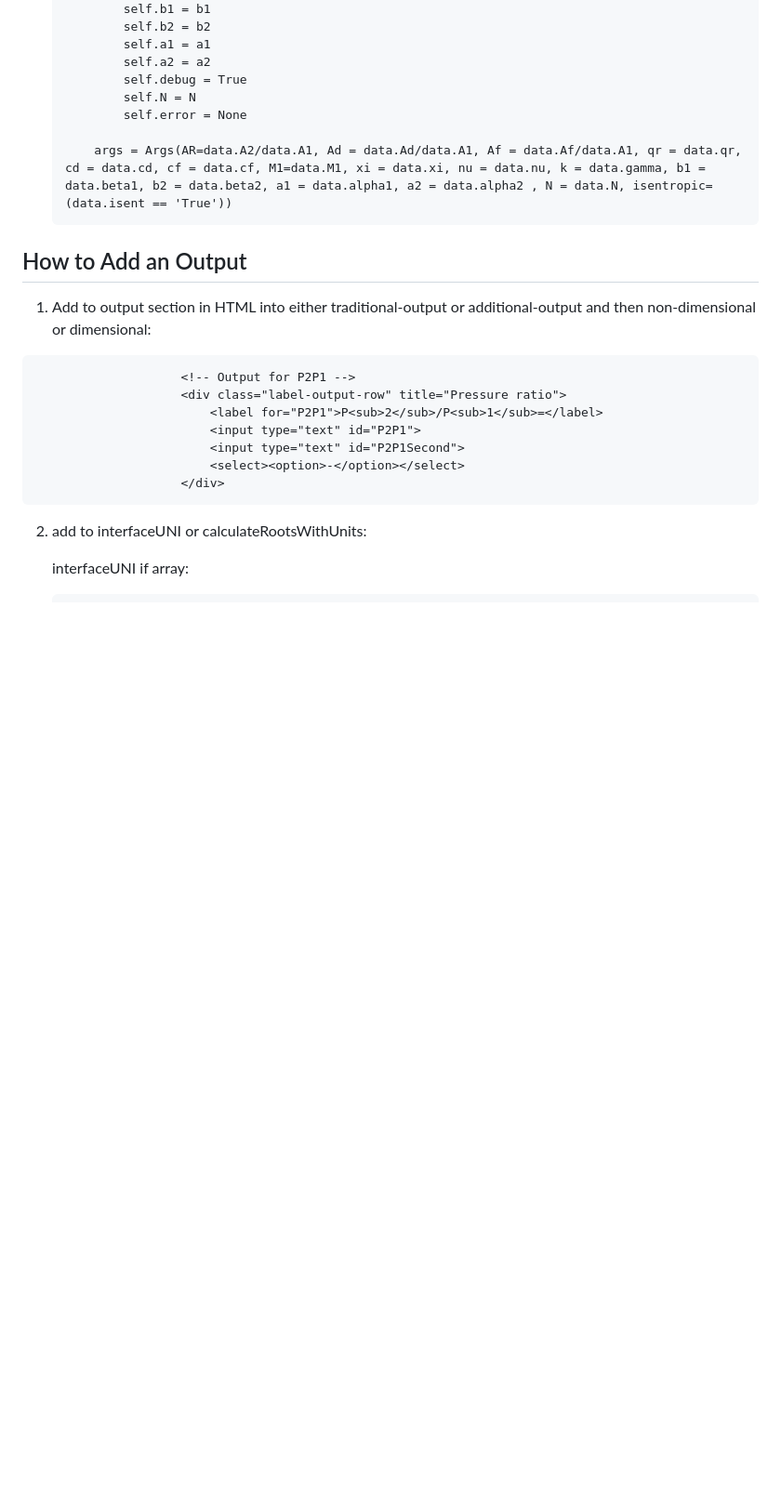
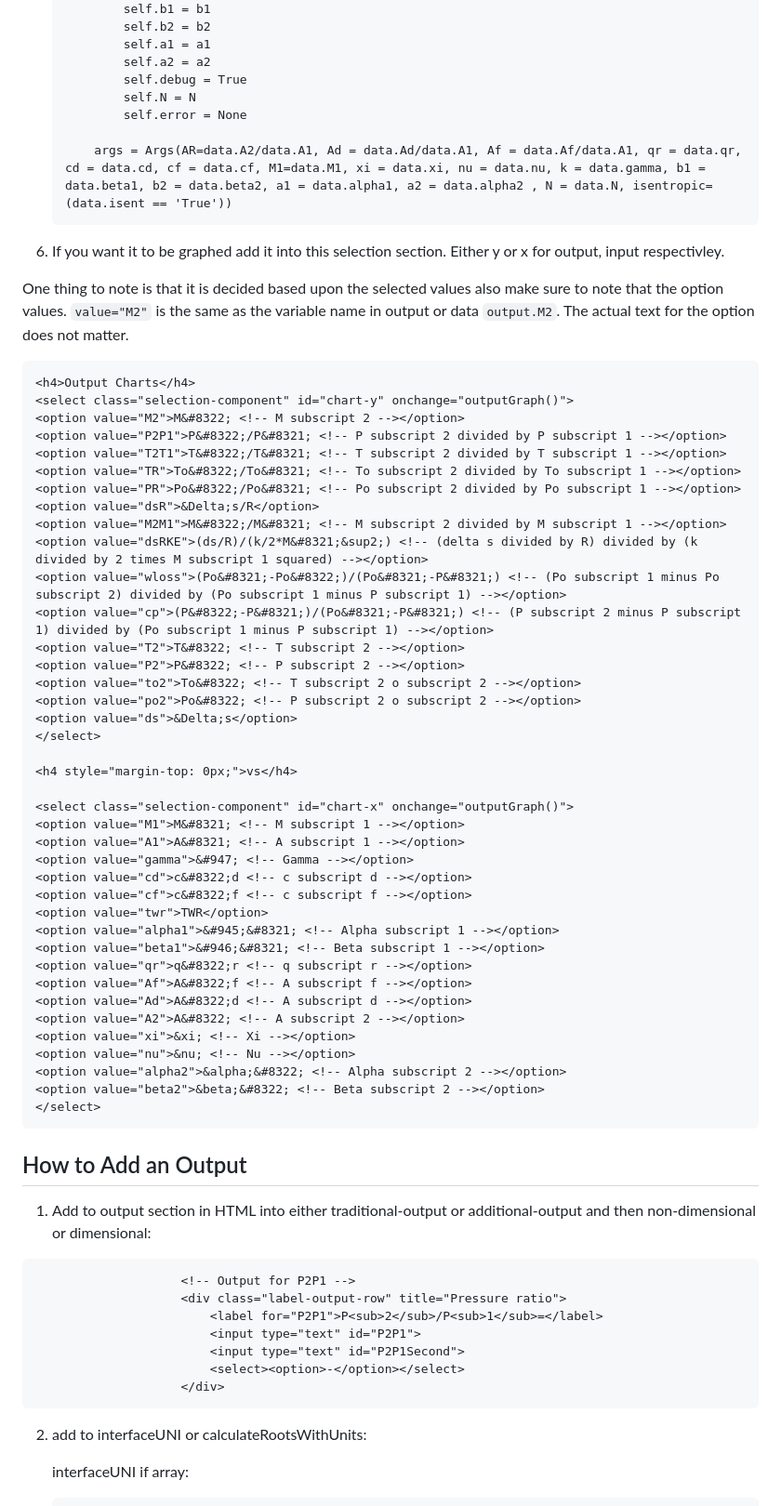
Before and after one commit to benboardley/quasi-one, a Markdown page: README.md, the part around the change printed below. Shown: that part at 93% size. Rendered like a GitHub page; blank space fills up the shorter version.

````diff
--- a/README.md
+++ b/README.md
@@ -187,7 +229,50 @@ In which "A2" comes from the html id `<input type="text" id="A2" oninput="imageG
 
         args = Args(AR=data.A2/data.A1, Ad = data.Ad/data.A1, Af = data.Af/data.A1, qr = data.qr, cd = data.cd, cf = data.cf, M1=data.M1, xi = data.xi, nu = data.nu, k = data.gamma, b1 = data.beta1, b2 = data.beta2, a1 = data.alpha1, a2 = data.alpha2 , N = data.N, isentropic=(data.isent == 'True'))
     ```
+6.  If you want it to be graphed add it into this selection section. Either y or x for output, input respectivley.
 
+  One thing to note is that it is decided based upon the selected values also make sure to note that the option values. `value="M2"` is the same as the variable name in output or data `output.M2`. The actual text for the option does not matter.
+  ```
+  <h4>Output Charts</h4>
+  <select class="selection-component" id="chart-y" onchange="outputGraph()">
+  <option value="M2">M&#8322; <!-- M subscript 2 --></option>
+  <option value="P2P1">P&#8322;/P&#8321; <!-- P subscript 2 divided by P subscript 1 --></option>
+  <option value="T2T1">T&#8322;/T&#8321; <!-- T subscript 2 divided by T subscript 1 --></option>
+  <option value="TR">To&#8322;/To&#8321; <!-- To subscript 2 divided by To subscript 1 --></option>
+  <option value="PR">Po&#8322;/Po&#8321; <!-- Po subscript 2 divided by Po subscript 1 --></option>
+  <option value="dsR">&Delta;s/R</option>
+  <option value="M2M1">M&#8322;/M&#8321; <!-- M subscript 2 divided by M subscript 1 --></option>
+  <option value="dsRKE">(ds/R)/(k/2*M&#8321;&sup2;) <!-- (delta s divided by R) divided by (k divided by 2 times M subscript 1 squared) --></option>
+  <option value="wloss">(Po&#8321;-Po&#8322;)/(Po&#8321;-P&#8321;) <!-- (Po subscript 1 minus Po subscript 2) divided by (Po subscript 1 minus P subscript 1) --></option>
+  <option value="cp">(P&#8322;-P&#8321;)/(Po&#8321;-P&#8321;) <!-- (P subscript 2 minus P subscript 1) divided by (Po subscript 1 minus P subscript 1) --></option>
+  <option value="T2">T&#8322; <!-- T subscript 2 --></option>
+  <option value="P2">P&#8322; <!-- P subscript 2 --></option>
+  <option value="to2">To&#8322; <!-- T subscript 2 o subscript 2 --></option>
+  <option value="po2">Po&#8322; <!-- P subscript 2 o subscript 2 --></option>
+  <option value="ds">&Delta;s</option>
+  </select>
+
+  <h4 style="margin-top: 0px;">vs</h4>
+
+  <select class="selection-component" id="chart-x" onchange="outputGraph()">
+  <option value="M1">M&#8321; <!-- M subscript 1 --></option>
+  <option value="A1">A&#8321; <!-- A subscript 1 --></option>
+  <option value="gamma">&#947; <!-- Gamma --></option>
+  <option value="cd">c&#8322;d <!-- c subscript d --></option>
+  <option value="cf">c&#8322;f <!-- c subscript f --></option>
+  <option value="twr">TWR</option>
+  <option value="alpha1">&#945;&#8321; <!-- Alpha subscript 1 --></option>
+  <option value="beta1">&#946;&#8321; <!-- Beta subscript 1 --></option>
+  <option value="qr">q&#8322;r <!-- q subscript r --></option>
+  <option value="Af">A&#8322;f <!-- A subscript f --></option>
+  <option value="Ad">A&#8322;d <!-- A subscript d --></option>
+  <option value="A2">A&#8322; <!-- A subscript 2 --></option>
+  <option value="xi">&xi; <!-- Xi --></option>
+  <option value="nu">&nu; <!-- Nu --></option>
+  <option value="alpha2">&alpha;&#8322; <!-- Alpha subscript 2 --></option>
+  <option value="beta2">&beta;&#8322; <!-- Beta subscript 2 --></option>
+  </select>
+  ```
 ## How to Add an Output
 1. Add to output section in HTML into either traditional-output or additional-output and then non-dimensional or dimensional:
 ```
````
Also changed, not shown: other parts of README.md (+65 -5 lines).
